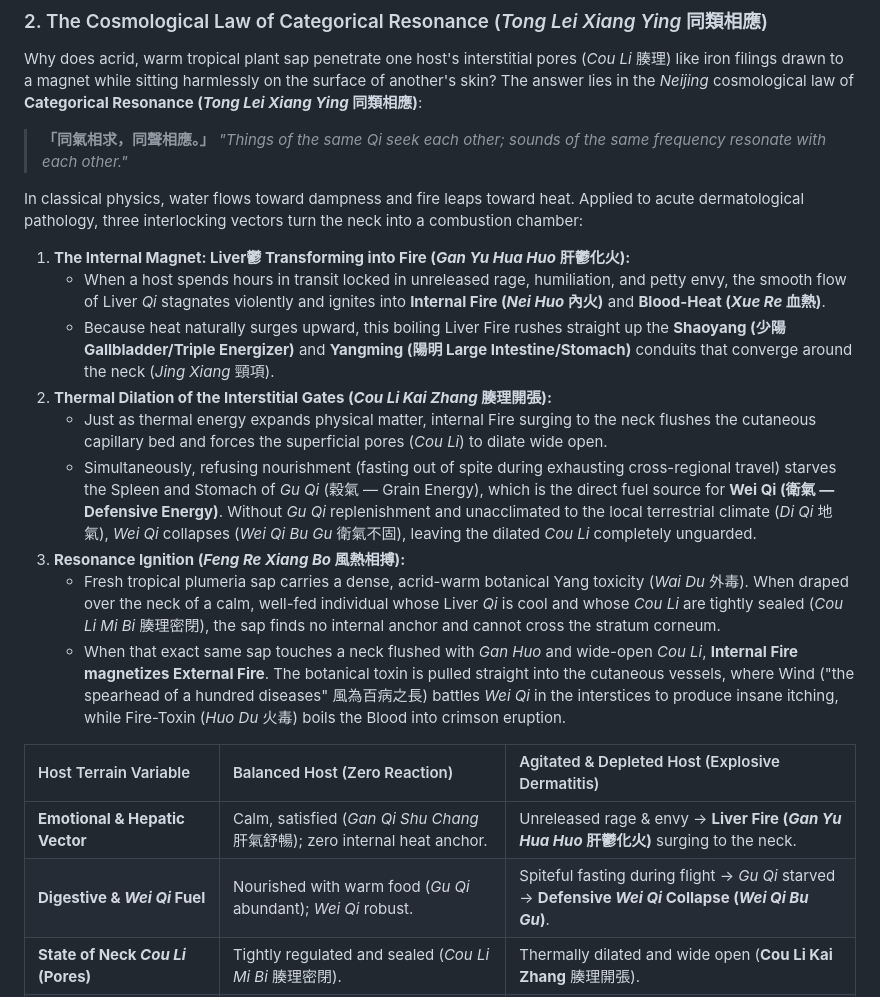
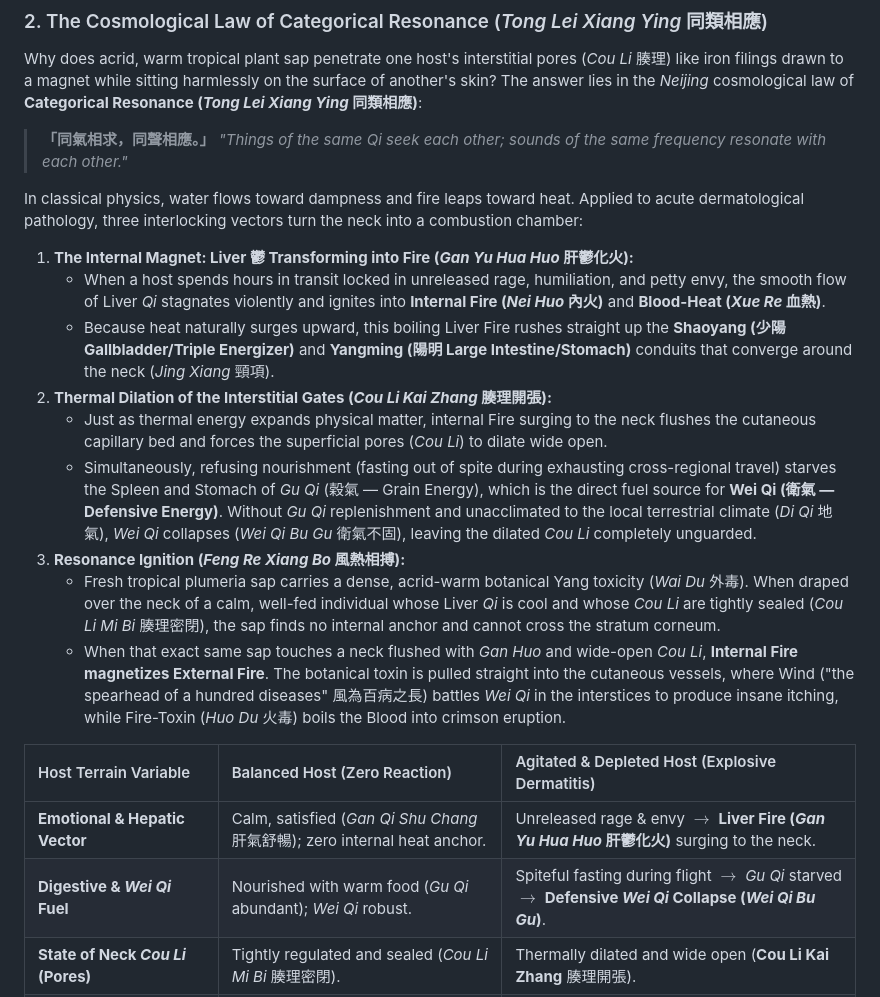
Before and after one commit to johntjz/Open-System-Physics, a Markdown page: content/17-categorical-resonance-and-trapped-heat.md, the part around the change. Drawn GitHub-style.

```diff
--- a/content/17-categorical-resonance-and-trapped-heat.md
+++ b/content/17-categorical-resonance-and-trapped-heat.md
@@ -37,20 +37,20 @@ Why does acrid, warm tropical plant sap penetrate one host's interstitial pores
 
 In classical physics, water flows toward dampness and fire leaps toward heat. Applied to acute dermatological pathology, three interlocking vectors turn the neck into a combustion chamber:
 
-1. **The Internal Magnet: Liver鬱 Transforming into Fire (*Gan Yu Hua Huo* 肝鬱化火):**
-   * When a host spends hours in transit locked in unreleased rage, humiliation, and petty envy, the smooth flow of Liver *Qi* stagnates violently and ignites into **Internal Fire (*Nei Huo* 內火)** and **Blood-Heat (*Xue Re* 血熱)**.
-   * Because heat naturally surges upward, this boiling Liver Fire rushes straight up the **Shaoyang (少陽 Gallbladder/Triple Energizer)** and **Yangming (陽明 Large Intestine/Stomach)** conduits that converge around the neck (*Jing Xiang* 頸項).
+1. **The Internal Magnet: Liver 鬱 Transforming into Fire (*Gan Yu Hua Huo* 肝鬱化火):**
+   - When a host spends hours in transit locked in unreleased rage, humiliation, and petty envy, the smooth flow of Liver *Qi* stagnates violently and ignites into **Internal Fire (*Nei Huo* 內火)** and **Blood-Heat (*Xue Re* 血熱)**.
+   - Because heat naturally surges upward, this boiling Liver Fire rushes straight up the **Shaoyang (少陽 Gallbladder/Triple Energizer)** and **Yangming (陽明 Large Intestine/Stomach)** conduits that converge around the neck (*Jing Xiang* 頸項).
 2. **Thermal Dilation of the Interstitial Gates (*Cou Li Kai Zhang* 腠理開張):**
-   * Just as thermal energy expands physical matter, internal Fire surging to the neck flushes the cutaneous capillary bed and forces the superficial pores (*Cou Li*) to dilate wide open.
-   * Simultaneously, refusing nourishment (fasting out of spite during exhausting cross-regional travel) starves the Spleen and Stomach of *Gu Qi* (穀氣 — Grain Energy), which is the direct fuel source for **Wei Qi (衛氣 — Defensive Energy)**. Without *Gu Qi* replenishment and unacclimated to the local terrestrial climate (*Di Qi* 地氣), *Wei Qi* collapses (*Wei Qi Bu Gu* 衛氣不固), leaving the dilated *Cou Li* completely unguarded.
+   - Just as thermal energy expands physical matter, internal Fire surging to the neck flushes the cutaneous capillary bed and forces the superficial pores (*Cou Li*) to dilate wide open.
+   - Simultaneously, refusing nourishment (fasting out of spite during exhausting cross-regional travel) starves the Spleen and Stomach of *Gu Qi* (穀氣 — Grain Energy), which is the direct fuel source for **Wei Qi (衛氣 — Defensive Energy)**. Without *Gu Qi* replenishment and unacclimated to the local terrestrial climate (*Di Qi* 地氣), *Wei Qi* collapses (*Wei Qi Bu Gu* 衛氣不固), leaving the dilated *Cou Li* completely unguarded.
 3. **Resonance Ignition (*Feng Re Xiang Bo* 風熱相搏):**
-   * Fresh tropical plumeria sap carries a dense, acrid-warm botanical Yang toxicity (*Wai Du* 外毒). When draped over the neck of a calm, well-fed individual whose Liver *Qi* is cool and whose *Cou Li* are tightly sealed (*Cou Li Mi Bi* 腠理密閉), the sap finds no internal anchor and cannot cross the stratum corneum.
-   * When that exact same sap touches a neck flushed with *Gan Huo* and wide-open *Cou Li*, **Internal Fire magnetizes External Fire**. The botanical toxin is pulled straight into the cutaneous vessels, where Wind ("the spearhead of a hundred diseases" 風為百病之長) battles *Wei Qi* in the interstices to produce insane itching, while Fire-Toxin (*Huo Du* 火毒) boils the Blood into crimson eruption.
+   - Fresh tropical plumeria sap carries a dense, acrid-warm botanical Yang toxicity (*Wai Du* 外毒). When draped over the neck of a calm, well-fed individual whose Liver *Qi* is cool and whose *Cou Li* are tightly sealed (*Cou Li Mi Bi* 腠理密閉), the sap finds no internal anchor and cannot cross the stratum corneum.
+   - When that exact same sap touches a neck flushed with *Gan Huo* and wide-open *Cou Li*, **Internal Fire magnetizes External Fire**. The botanical toxin is pulled straight into the cutaneous vessels, where Wind ("the spearhead of a hundred diseases" 風為百病之長) battles *Wei Qi* in the interstices to produce insane itching, while Fire-Toxin (*Huo Du* 火毒) boils the Blood into crimson eruption.
 
 | Host Terrain Variable | Balanced Host (Zero Reaction) | Agitated & Depleted Host (Explosive Dermatitis) |
 | :--- | :--- | :--- |
-| **Emotional & Hepatic Vector** | Calm, satisfied (*Gan Qi Shu Chang* 肝氣舒暢); zero internal heat anchor. | Unreleased rage & envy → **Liver Fire (*Gan Yu Hua Huo* 肝鬱化火)** surging to the neck. |
-| **Digestive & *Wei Qi* Fuel** | Nourished with warm food (*Gu Qi* abundant); *Wei Qi* robust. | Spiteful fasting during flight → *Gu Qi* starved → **Defensive *Wei Qi* Collapse (*Wei Qi Bu Gu*)**. |
+| **Emotional & Hepatic Vector** | Calm, satisfied (*Gan Qi Shu Chang* 肝氣舒暢); zero internal heat anchor. | Unreleased rage & envy $\rightarrow$ **Liver Fire (*Gan Yu Hua Huo* 肝鬱化火)** surging to the neck. |
+| **Digestive & *Wei Qi* Fuel** | Nourished with warm food (*Gu Qi* abundant); *Wei Qi* robust. | Spiteful fasting during flight $\rightarrow$ *Gu Qi* starved $\rightarrow$ **Defensive *Wei Qi* Collapse (*Wei Qi Bu Gu*)**. |
 | **State of Neck *Cou Li* (Pores)** | Tightly regulated and sealed (*Cou Li Mi Bi* 腠理密閉). | Thermally dilated and wide open (**Cou Li Kai Zhang** 腠理開張). |
 | **Resonance with Plant Sap (*Cao Mu Du*)** | Zero frequency match; sap rests harmlessly on outer epidermis. | **Tong Lei Xiang Ying (同氣相求):** Internal Fire pulls external Heat-Toxin deep into the dermis. |
 
```
